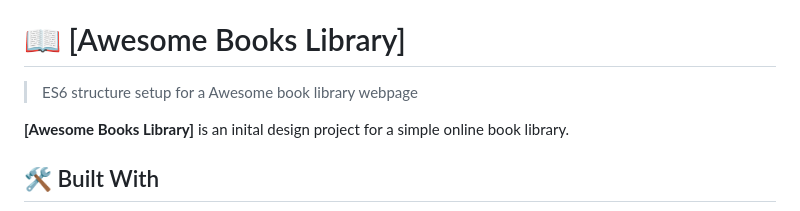
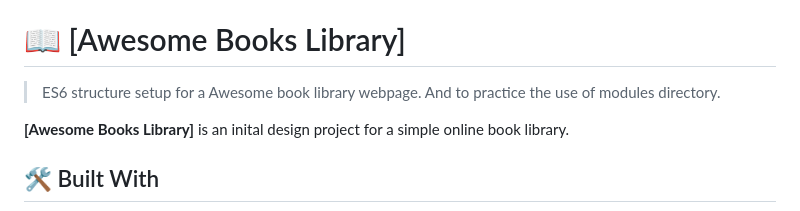
Before and after one commit to helina42/Awsomebooks-with-ES6, a Markdown page: README.md, the part around the change. Rendered like a GitHub page.

Commit message:
Add modules of ES6 of library and functional

```diff
--- a/README.md
+++ b/README.md
@@ -42,7 +42,7 @@
 
 # 📖 [Awesome Books Library] <a name="about-project"></a>
 
-> ES6 structure setup for a Awesome book library webpage
+> ES6 structure setup for a Awesome book library webpage. And to practice the use of modules directory.
 
 **[Awesome Books Library]** is an inital design project for a simple online book library.
 
```
